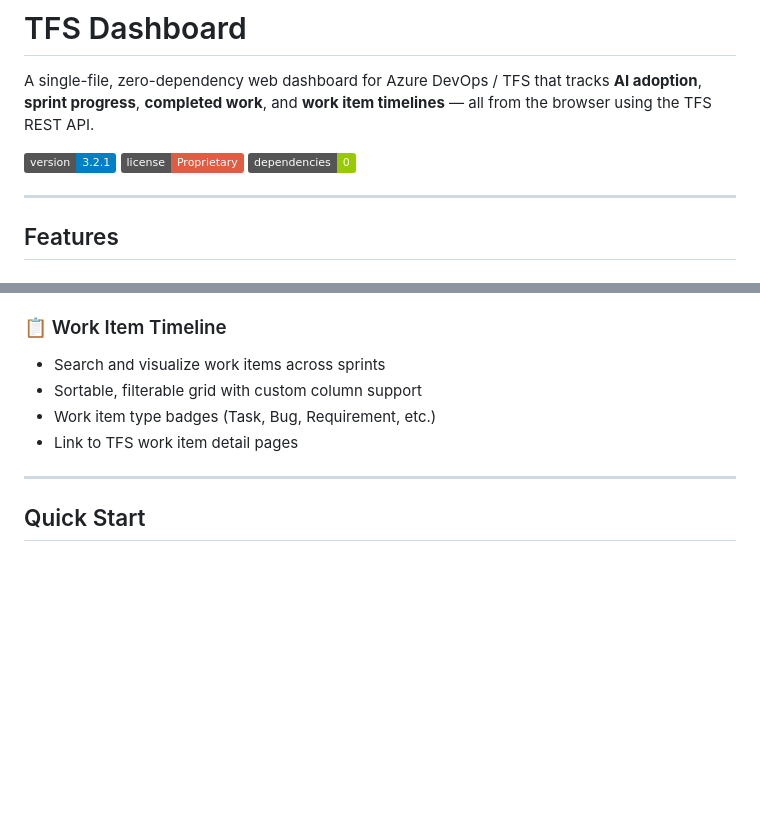
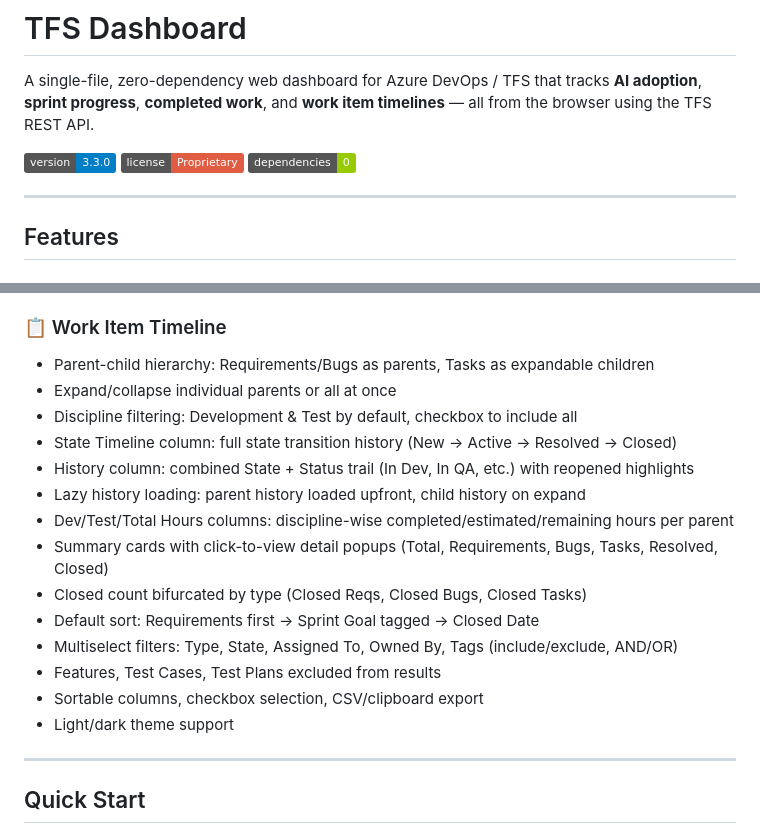
Before and after one commit to RajKapadia03/TFS-Dashboard---AI-Adoption-Sprint-Tracker-Completed-Work, a Markdown page: README.md, 2 parts joined by grey strips. Rendered like a GitHub page; badges without logos; blank space fills up the shorter version.

```diff
--- a/README.md
+++ b/README.md
@@ -2,7 +2,7 @@
 
 A single-file, zero-dependency web dashboard for Azure DevOps / TFS that tracks **AI adoption**, **sprint progress**, **completed work**, and **work item timelines** — all from the browser using the TFS REST API.
 
-![Version](https://img.shields.io/badge/version-3.2.1-blue) ![License](https://img.shields.io/badge/license-Proprietary-red) ![Zero Dependencies](https://img.shields.io/badge/dependencies-0-green)
+![Version](https://img.shields.io/badge/version-3.3.0-blue) ![License](https://img.shields.io/badge/license-Proprietary-red) ![Zero Dependencies](https://img.shields.io/badge/dependencies-0-green)
 
 ---
 
@@ -39,10 +39,20 @@ A single-file, zero-dependency web dashboard for Azure DevOps / TFS that tracks
 - Export to CSV / copy to clipboard
 
 ### 📋 Work Item Timeline
-- Search and visualize work items across sprints
-- Sortable, filterable grid with custom column support
-- Work item type badges (Task, Bug, Requirement, etc.)
-- Link to TFS work item detail pages
+- Parent-child hierarchy: Requirements/Bugs as parents, Tasks as expandable children
+- Expand/collapse individual parents or all at once
+- Discipline filtering: Development & Test by default, checkbox to include all
+- State Timeline column: full state transition history (New → Active → Resolved → Closed)
+- History column: combined State + Status trail (In Dev, In QA, etc.) with reopened highlights
+- Lazy history loading: parent history loaded upfront, child history on expand
+- Dev/Test/Total Hours columns: discipline-wise completed/estimated/remaining hours per parent
+- Summary cards with click-to-view detail popups (Total, Requirements, Bugs, Tasks, Resolved, Closed)
+- Closed count bifurcated by type (Closed Reqs, Closed Bugs, Closed Tasks)
+- Default sort: Requirements first → Sprint Goal tagged → Closed Date
+- Multiselect filters: Type, State, Assigned To, Owned By, Tags (include/exclude, AND/OR)
+- Features, Test Cases, Test Plans excluded from results
+- Sortable columns, checkbox selection, CSV/clipboard export
+- Light/dark theme support
 
 ---
 
```
